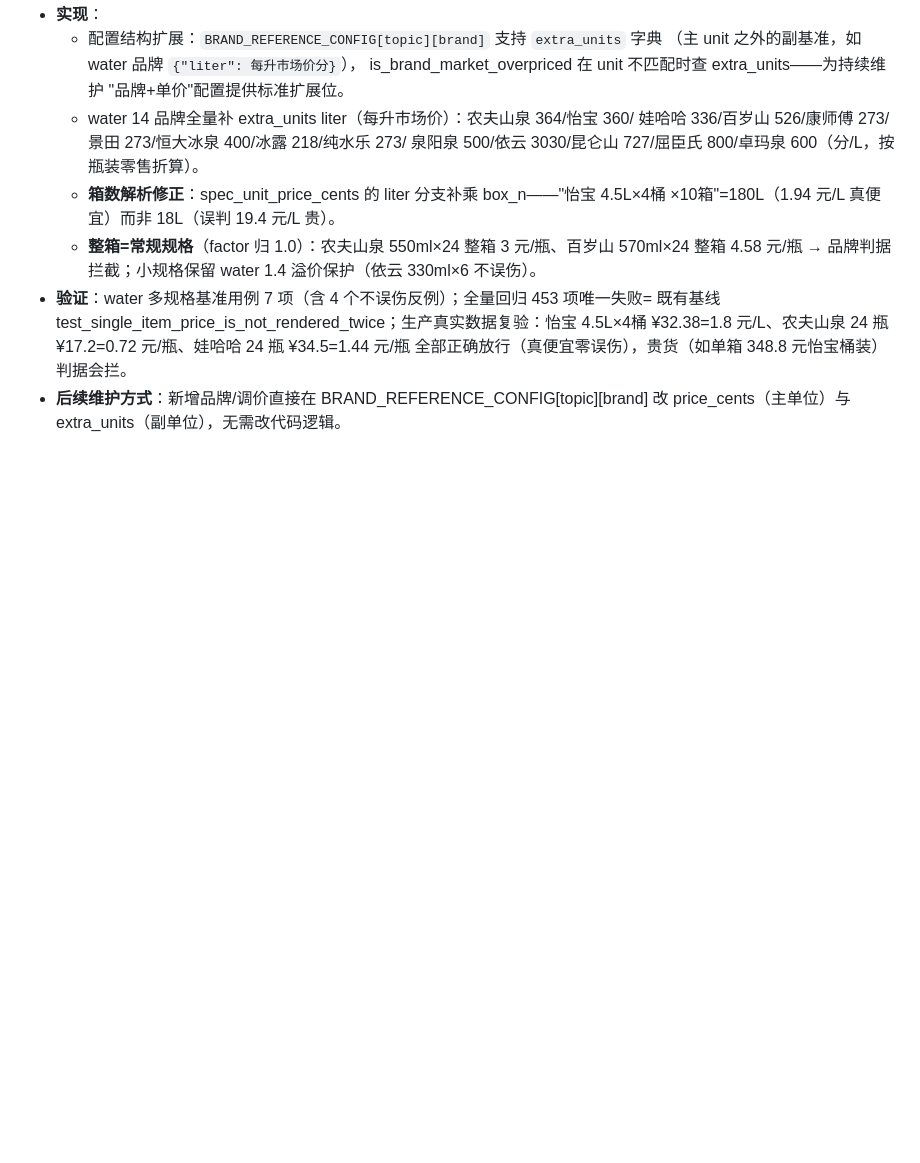
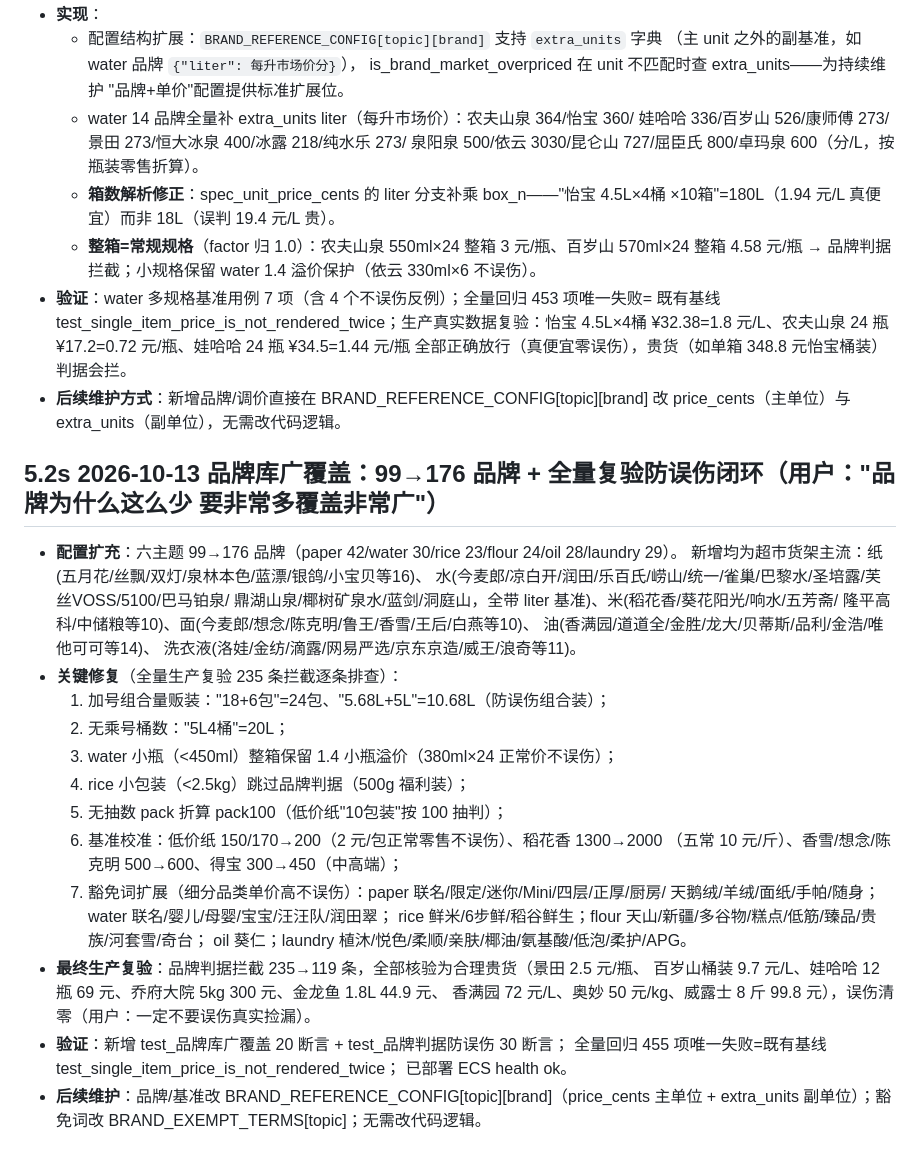
Before and after one commit to xie132339/opportunity-workbench, a Markdown page: docs/AI_HANDOFF.md, the part around the change. GitHub-like rendering; blank space fills up the shorter version.

Commit message:
AI_HANDOFF 5.2s 品牌库广覆盖+防误伤闭环

```diff
--- a/docs/AI_HANDOFF.md
+++ b/docs/AI_HANDOFF.md
@@ -325,3 +325,33 @@ ECS 项目根目录为 `/application`，实例 `i-uf693wtee99tze11foca`（上海
   全部正确放行（真便宜零误伤），贵货（如单箱 348.8 元怡宝桶装）判据会拦。
 - **后续维护方式**：新增品牌/调价直接在 BRAND_REFERENCE_CONFIG[topic][brand] 改
   price_cents（主单位）与 extra_units（副单位），无需改代码逻辑。
+
+## 5.2s 2026-10-13 品牌库广覆盖：99→176 品牌 + 全量复验防误伤闭环（用户："品牌为什么这么少 要非常多覆盖非常广"）
+
+- **配置扩充**：六主题 99→176 品牌（paper 42/water 30/rice 23/flour 24/oil 28/laundry 29）。
+  新增均为超市货架主流：纸(五月花/丝飘/双灯/泉林本色/蓝漂/银鸽/小宝贝等16)、
+  水(今麦郎/凉白开/润田/乐百氏/崂山/统一/雀巢/巴黎水/圣培露/芙丝VOSS/5100/巴马铂泉/
+  鼎湖山泉/椰树矿泉水/蓝剑/洞庭山，全带 liter 基准)、米(稻花香/葵花阳光/响水/五芳斋/
+  隆平高科/中储粮等10)、面(今麦郎/想念/陈克明/鲁王/香雪/王后/白燕等10)、
+  油(香满园/道道全/金胜/龙大/贝蒂斯/品利/金浩/唯他可可等14)、
+  洗衣液(洛娃/金纺/滴露/网易严选/京东京造/威王/浪奇等11)。
+- **关键修复**（全量生产复验 235 条拦截逐条排查）：
+  1. 加号组合量贩装："18+6包"=24包、"5.68L+5L"=10.68L（防误伤组合装）；
+  2. 无乘号桶数："5L4桶"=20L；
+  3. water 小瓶（<450ml）整箱保留 1.4 小瓶溢价（380ml×24 正常价不误伤）；
+  4. rice 小包装（<2.5kg）跳过品牌判据（500g 福利装）；
+  5. 无抽数 pack 折算 pack100（低价纸"10包装"按 100 抽判）；
+  6. 基准校准：低价纸 150/170→200（2 元/包正常零售不误伤）、稻花香 1300→2000
+     （五常 10 元/斤）、香雪/想念/陈克明 500→600、得宝 300→450（中高端）；
+  7. 豁免词扩展（细分品类单价高不误伤）：paper 联名/限定/迷你/Mini/四层/正厚/厨房/
+     天鹅绒/羊绒/面纸/手帕/随身；water 联名/婴儿/母婴/宝宝/汪汪队/润田翠；
+     rice 鲜米/6步鲜/稻谷鲜生；flour 天山/新疆/多谷物/糕点/低筋/臻品/贵族/河套雪/奇台；
+     oil 葵仁；laundry 植沐/悦色/柔顺/亲肤/椰油/氨基酸/低泡/柔护/APG。
+- **最终生产复验**：品牌判据拦截 235→119 条，全部核验为合理贵货（景田 2.5 元/瓶、
+  百岁山桶装 9.7 元/L、娃哈哈 12 瓶 69 元、乔府大院 5kg 300 元、金龙鱼 1.8L 44.9 元、
+  香满园 72 元/L、奥妙 50 元/kg、威露士 8 斤 99.8 元），误伤清零（用户：一定不要误伤真实捡漏）。
+- **验证**：新增 test_品牌库广覆盖 20 断言 + test_品牌判据防误伤 30 断言；
+  全量回归 455 项唯一失败=既有基线 test_single_item_price_is_not_rendered_twice；
+  已部署 ECS health ok。
+- **后续维护**：品牌/基准改 BRAND_REFERENCE_CONFIG[topic][brand]（price_cents 主单位 +
+  extra_units 副单位）；豁免词改 BRAND_EXEMPT_TERMS[topic]；无需改代码逻辑。
```
